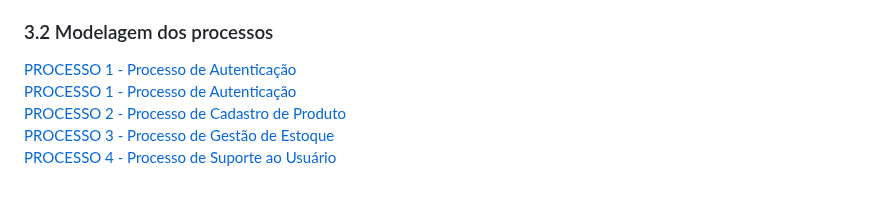
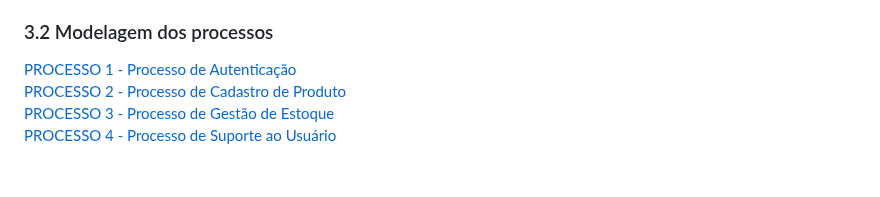
Before and after one commit to lucasgfoli/Gestao-Facil, a Markdown page: docs/3-Modelagem-Processos-Negócio.md, the part around the change. Rendered like a GitHub page.

```diff
--- a/docs/3-Modelagem-Processos-Negócio.md
+++ b/docs/3-Modelagem-Processos-Negócio.md
@@ -47,7 +47,6 @@ Com a automatização desse controle, o novo sistema contribuirá significativam
 
 ### 3.2 Modelagem dos processos
 [PROCESSO 1 - Processo de Autenticação](./processos/processo-1-Processo%20de%20Autenticação.md)<br>
-[PROCESSO 1 - Processo de Autenticação](./processos/processo-1-Processo%20de%20Autenticação.md)<br>
 [PROCESSO 2 - Processo de Cadastro de Produto](./processos/processo-2-Processo%20de%20Cadastro%20de%20Produto.md)<br>
 [PROCESSO 3 - Processo de Gestão de Estoque](./processos/processo-3-Processo%20de%20Gestão%20de%20Estoque.md)<br>
 [PROCESSO 4 - Processo de Suporte ao Usuário](./processos/processo-4-Processo%20de%20Suporte%20ao%20Usuário.md)<br>
```
